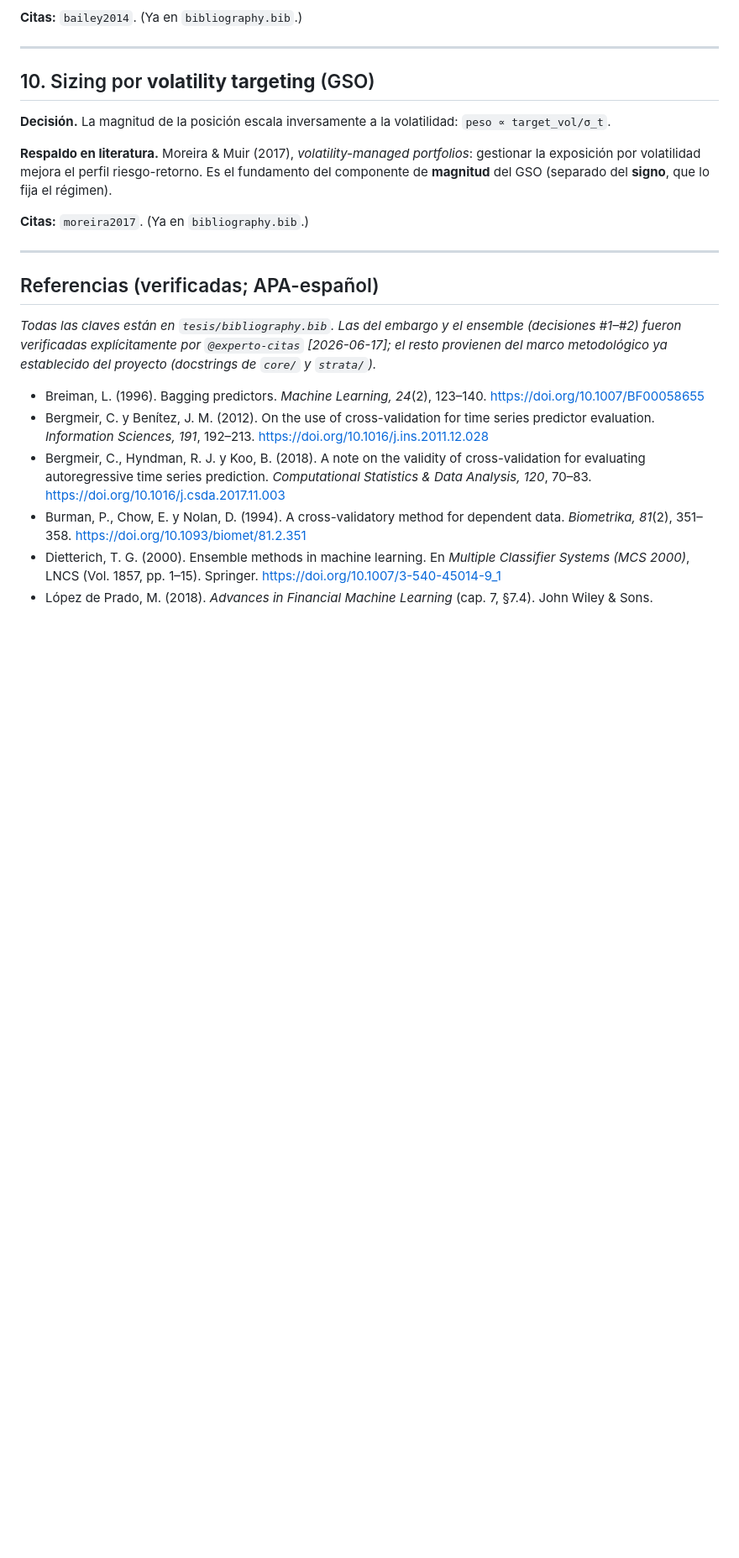
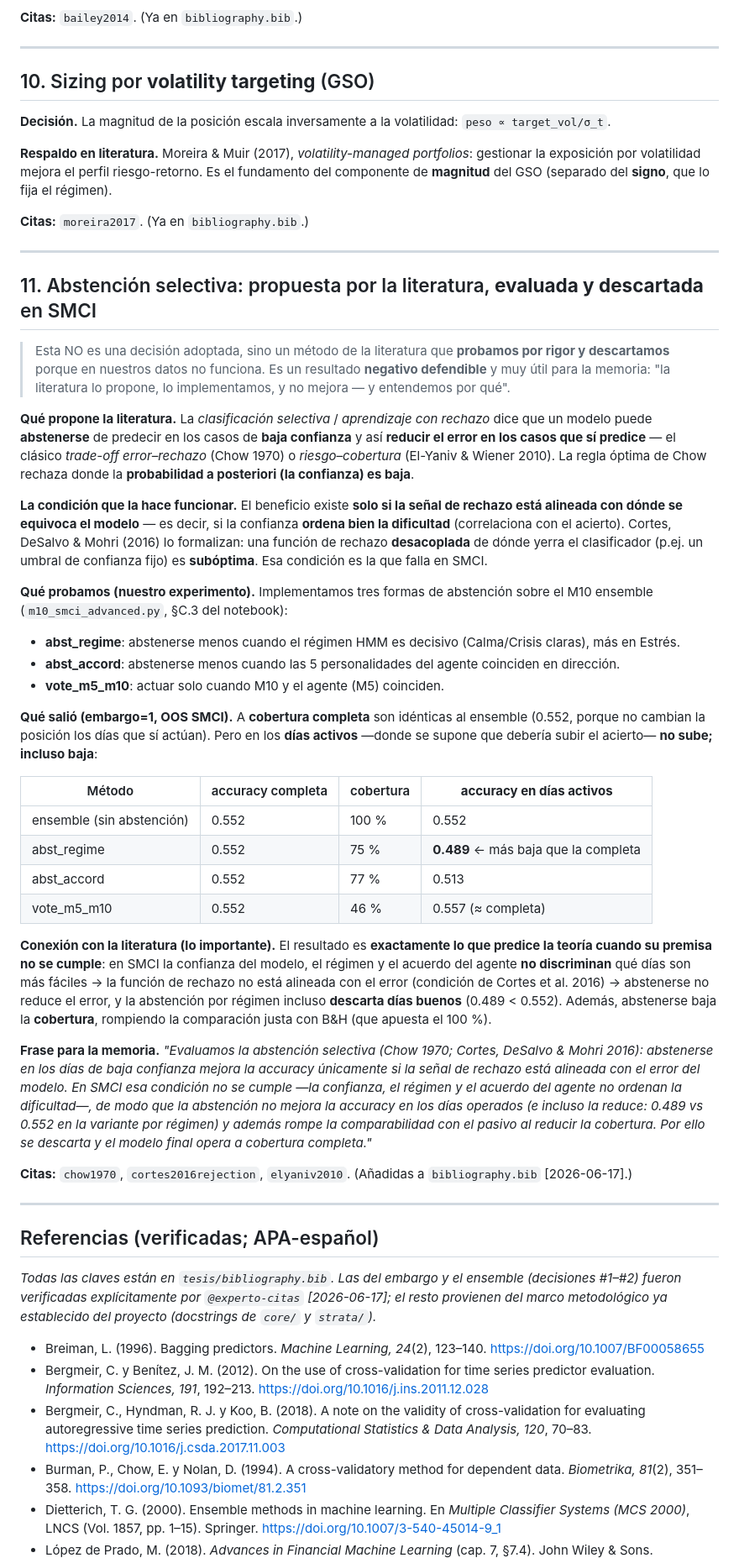
Before and after one commit to RaquelGarciah/Real-time-statistical-supervision-of-an-AI-trading-agent, a Markdown page: decisiones_respaldadas_literatura.md, the part around one of its changes. Shown at 84% size. GitHub-like rendering; blank space fills up the shorter version.

Commit message:
docs: añade sección de abstención selectiva (literatura probada y descartada) a decisiones_respaldadas_literatura.md
Nueva sección #11: la literatura de clasificación selectiva / aprendizaje con
rechazo (Chow 1970; Cortes/DeSalvo/Mohri 2016; El-Yaniv/Wiener 2010) propone
abstenerse en días de baja confianza para subir la accuracy — PERO solo si la
señal de rechazo está alineada con el error del modelo (Cortes et al. 2016).

Conexión con lo nuestro: probamos abstención por régimen, por acuerdo del agente
y voting; a cobertura completa = ensemble (0.552), pero en días activos NO sube e
incluso BAJA (abst_regime 0.489 < 0.552). En SMCI la confianza/régimen/acuerdo NO
discriminan la dificultad → la premisa de la teoría falla → abstención descartada;
el modelo opera a cobertura completa. Frase lista para la memoria.

3 citas verificadas (@experto-citas) añadidas a bibliography.bib: chow1970,
cortes2016rejection, elyaniv2010. Lista APA del documento ampliada.

```diff
--- a/decisiones_respaldadas_literatura.md
+++ b/decisiones_respaldadas_literatura.md
@@ -231,6 +231,57 @@ por volatilidad mejora el perfil riesgo-retorno. Es el fundamento del componente
 
 ---
 
+## 11. Abstención selectiva: propuesta por la literatura, **evaluada y descartada** en SMCI
+
+> Esta NO es una decisión adoptada, sino un método de la literatura que **probamos por rigor y descartamos**
+> porque en nuestros datos no funciona. Es un resultado **negativo defendible** y muy útil para la memoria:
+> "la literatura lo propone, lo implementamos, y no mejora — y entendemos por qué".
+
+**Qué propone la literatura.** La *clasificación selectiva* / *aprendizaje con rechazo* dice que un modelo
+puede **abstenerse** de predecir en los casos de **baja confianza** y así **reducir el error en los casos que
+sí predice** — el clásico *trade-off error–rechazo* (Chow 1970) o *riesgo–cobertura* (El-Yaniv & Wiener 2010).
+La regla óptima de Chow rechaza donde la **probabilidad a posteriori (la confianza) es baja**.
+
+**La condición que la hace funcionar.** El beneficio existe **solo si la señal de rechazo está alineada con
+dónde se equivoca el modelo** — es decir, si la confianza **ordena bien la dificultad** (correlaciona con el
+acierto). Cortes, DeSalvo & Mohri (2016) lo formalizan: una función de rechazo **desacoplada** de dónde yerra
+el clasificador (p.ej. un umbral de confianza fijo) es **subóptima**. Esa condición es la que falla en SMCI.
+
+**Qué probamos (nuestro experimento).** Implementamos tres formas de abstención sobre el M10 ensemble
+(`m10_smci_advanced.py`, §C.3 del notebook):
+- **abst_regime**: abstenerse menos cuando el régimen HMM es decisivo (Calma/Crisis claras), más en Estrés.
+- **abst_accord**: abstenerse menos cuando las 5 personalidades del agente coinciden en dirección.
+- **vote_m5_m10**: actuar solo cuando M10 y el agente (M5) coinciden.
+
+**Qué salió (embargo=1, OOS SMCI).** A **cobertura completa** son idénticas al ensemble (0.552, porque no
+cambian la posición los días que sí actúan). Pero en los **días activos** —donde se supone que debería subir
+el acierto— **no sube; incluso baja**:
+
+| Método | accuracy completa | cobertura | **accuracy en días activos** |
+|---|---|---|---|
+| ensemble (sin abstención) | 0.552 | 100 % | 0.552 |
+| abst_regime | 0.552 | 75 % | **0.489** ← más baja que la completa |
+| abst_accord | 0.552 | 77 % | 0.513 |
+| vote_m5_m10 | 0.552 | 46 % | 0.557 (≈ completa) |
+
+**Conexión con la literatura (lo importante).** El resultado es **exactamente lo que predice la teoría cuando
+su premisa no se cumple**: en SMCI la confianza del modelo, el régimen y el acuerdo del agente **no
+discriminan** qué días son más fáciles → la función de rechazo no está alineada con el error (condición de
+Cortes et al. 2016) → abstenerse no reduce el error, y la abstención por régimen incluso **descarta días
+buenos** (0.489 < 0.552). Además, abstenerse baja la **cobertura**, rompiendo la comparación justa con B&H
+(que apuesta el 100 %).
+
+**Frase para la memoria.** *"Evaluamos la abstención selectiva (Chow 1970; Cortes, DeSalvo & Mohri 2016):
+abstenerse en los días de baja confianza mejora la accuracy únicamente si la señal de rechazo está alineada
+con el error del modelo. En SMCI esa condición no se cumple —la confianza, el régimen y el acuerdo del agente
+no ordenan la dificultad—, de modo que la abstención no mejora la accuracy en los días operados (e incluso la
+reduce: 0.489 vs 0.552 en la variante por régimen) y además rompe la comparabilidad con el pasivo al reducir
+la cobertura. Por ello se descarta y el modelo final opera a cobertura completa."*
+
+**Citas:** `chow1970`, `cortes2016rejection`, `elyaniv2010`. (Añadidas a `bibliography.bib` [2026-06-17].)
+
+---
+
 ## Referencias (verificadas; APA-español)
 
 *Todas las claves están en `tesis/bibliography.bib`. Las del embargo y el ensemble (decisiones #1–#2) fueron
```
Also changed, not shown: other parts of decisiones_respaldadas_literatura.md (+7 -0 lines).
